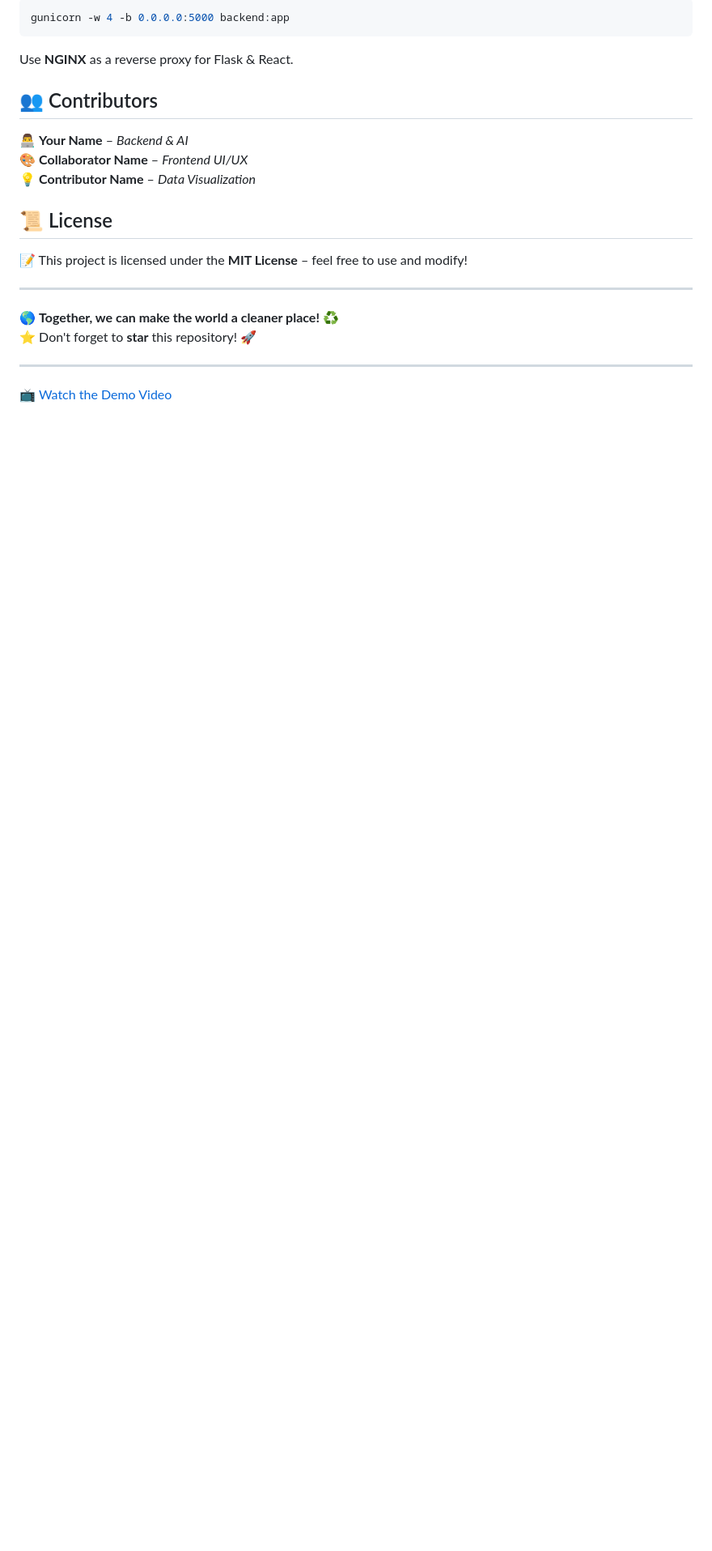
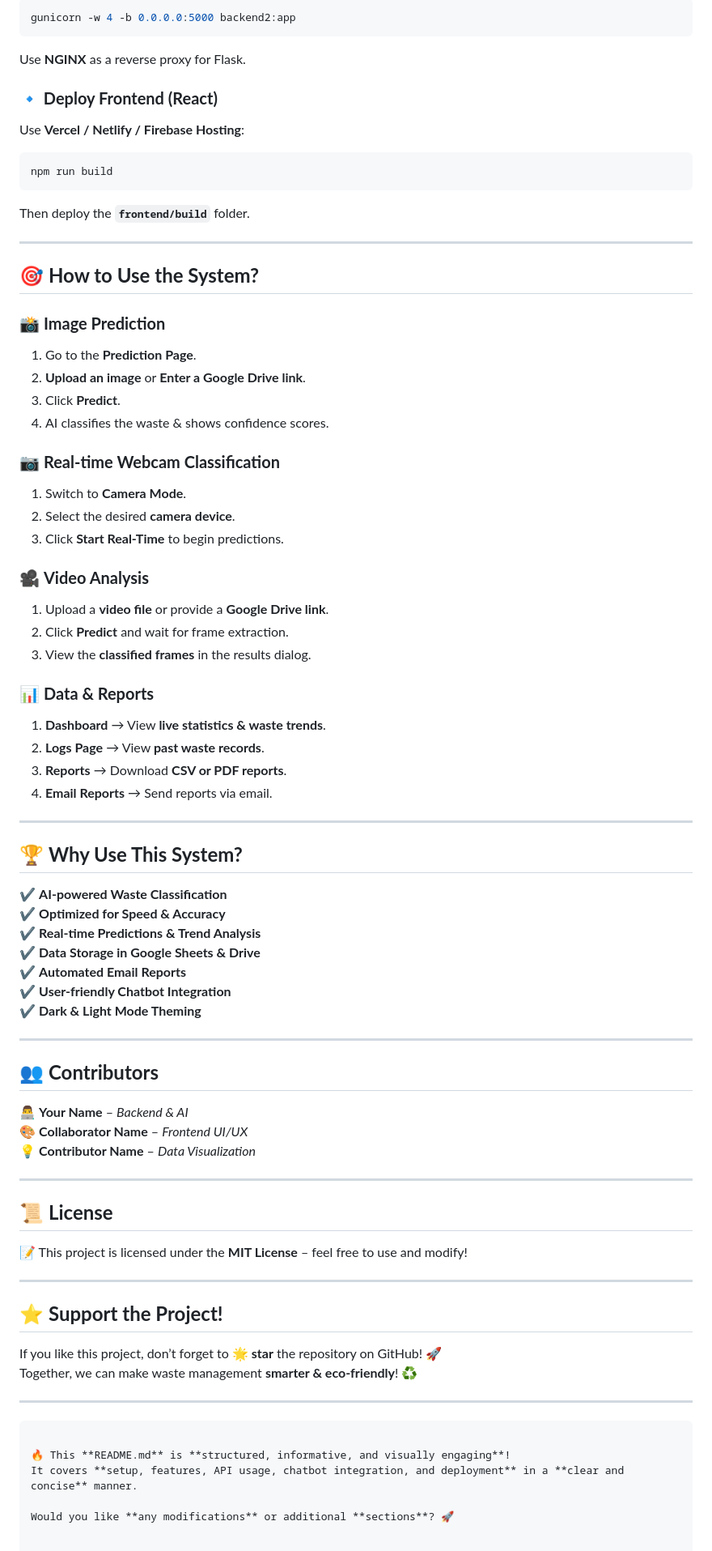
Before and after one commit to Jerophin123/Waste_Management_System, a Markdown page: README.md, the part around one of its changes. Shown at 81% size. Drawn GitHub-style; blank space fills up the shorter version.

````diff
--- a/README.md
+++ b/README.md
@@ -89,21 +151,74 @@ For **Production Deployment**, use:
 ```sh
-gunicorn -w 4 -b 0.0.0.0:5000 backend:app
+gunicorn -w 4 -b 0.0.0.0:5000 backend2:app
 ```
-Use **NGINX** as a reverse proxy for Flask & React.
+Use **NGINX** as a reverse proxy for Flask.
 
-## 👥 Contributors
+### **🔹 Deploy Frontend (React)**
+Use **Vercel / Netlify / Firebase Hosting**:
+```sh
+npm run build
+```
+Then deploy the **`frontend/build`** folder.
+
+---
+
+## 🎯 **How to Use the System?**
+
+### 📸 **Image Prediction**
+1. Go to the **Prediction Page**.
+2. **Upload an image** or **Enter a Google Drive link**.
+3. Click **Predict**.
+4. AI classifies the waste & shows confidence scores.
+
+### 📷 **Real-time Webcam Classification**
+1. Switch to **Camera Mode**.
+2. Select the desired **camera device**.
+3. Click **Start Real-Time** to begin predictions.
+
+### 🎥 **Video Analysis**
+1. Upload a **video file** or provide a **Google Drive link**.
+2. Click **Predict** and wait for frame extraction.
+3. View the **classified frames** in the results dialog.
+
+### 📊 **Data & Reports**
+1. **Dashboard** → View **live statistics & waste trends**.
+2. **Logs Page** → View **past waste records**.
+3. **Reports** → Download **CSV or PDF reports**.
+4. **Email Reports** → Send reports via email.
+
+---
+
+## 🏆 **Why Use This System?**
+✔ **AI-powered Waste Classification**
+✔ **Optimized for Speed & Accuracy**
+✔ **Real-time Predictions & Trend Analysis**
+✔ **Data Storage in Google Sheets & Drive**
+✔ **Automated Email Reports**
+✔ **User-friendly Chatbot Integration**
+✔ **Dark & Light Mode Theming**
+
+---
+
+## 👥 **Contributors**
 👨‍💻 **Your Name** – _Backend & AI_
 🎨 **Collaborator Name** – _Frontend UI/UX_
 💡 **Contributor Name** – _Data Visualization_
 
-## 📜 License
+---
+
+## 📜 **License**
 📝 This project is licensed under the **MIT License** – feel free to use and modify!
 
 ---
 
-🌎 **Together, we can make the world a cleaner place!** ♻️
-⭐ Don't forget to **star** this repository! 🚀
+## ⭐ **Support the Project!**
+If you like this project, don’t forget to **🌟 star** the repository on GitHub! 🚀
+Together, we can make waste management **smarter & eco-friendly**! ♻️
 
 ---
+```
 
-[📺 Watch the Demo Video](https://jsquads-my.sharepoint.com/:v:/g/personal/jsquads_jsquads_onmicrosoft_com/EZhYlcncjmhOpOnUWCsfB1sBKYFwjaUGPZHb8fNmpgjiiw?nav=eyJyZWZlcnJhbEluZm8iOnsicmVmZXJyYWxBcHAiOiJPbmVEcml2ZUZvckJ1c2luZXNzIiwicmVmZXJyYWxBcHBQbGF0Zm9ybSI6IldlYiIsInJlZmVycmFsTW9kZSI6InZpZXciLCJyZWZlcnJhbFZpZXciOiJNeUZpbGVzTGlua0NvcHkifX0&e=kiBbJj)
+🔥 This **README.md** is **structured, informative, and visually engaging**!
+It covers **setup, features, API usage, chatbot integration, and deployment** in a **clear and concise** manner.
+
+Would you like **any modifications** or additional **sections**? 🚀
````
Also changed, not shown: other parts of README.md (+96 -34 lines).
